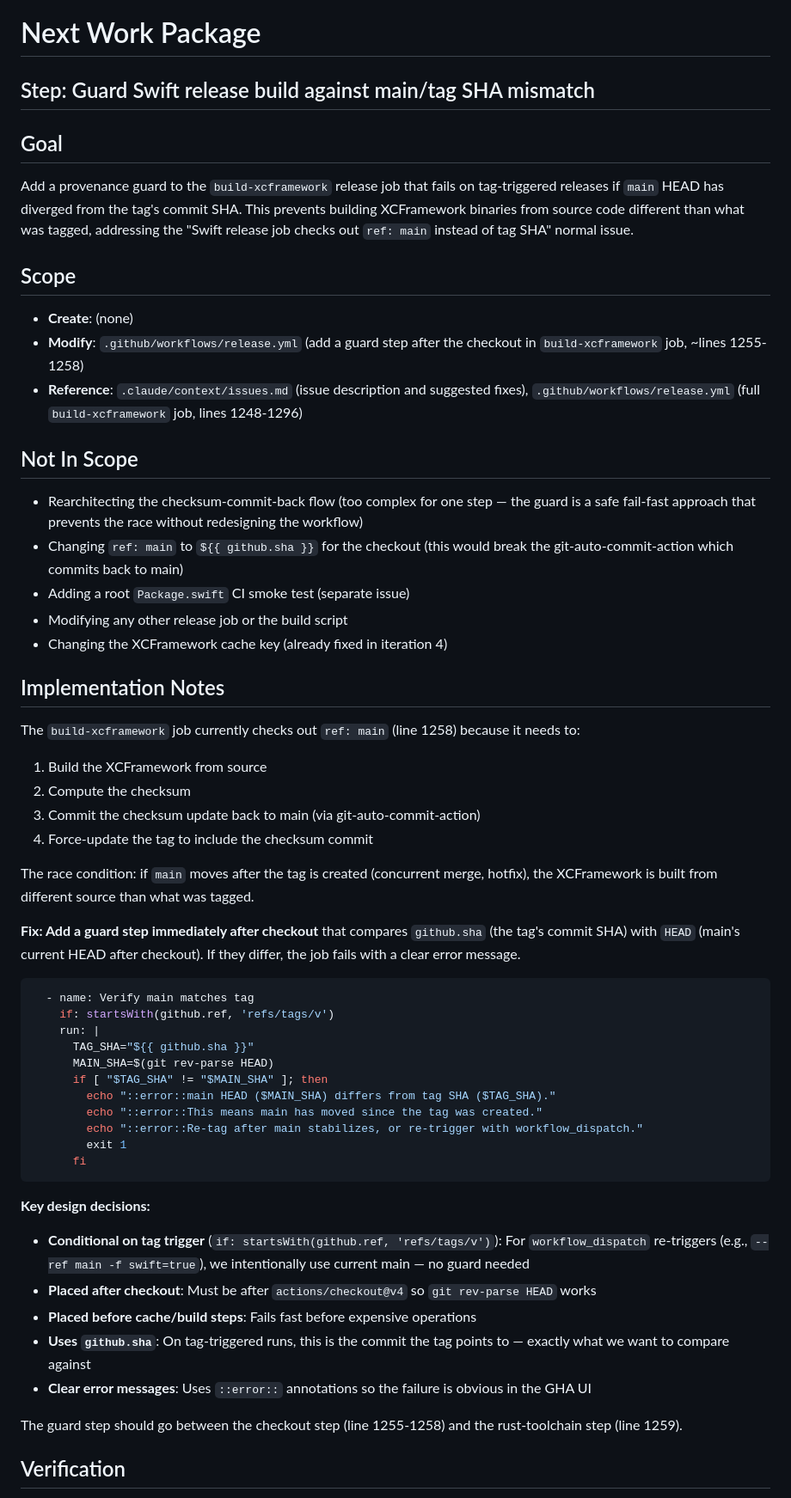
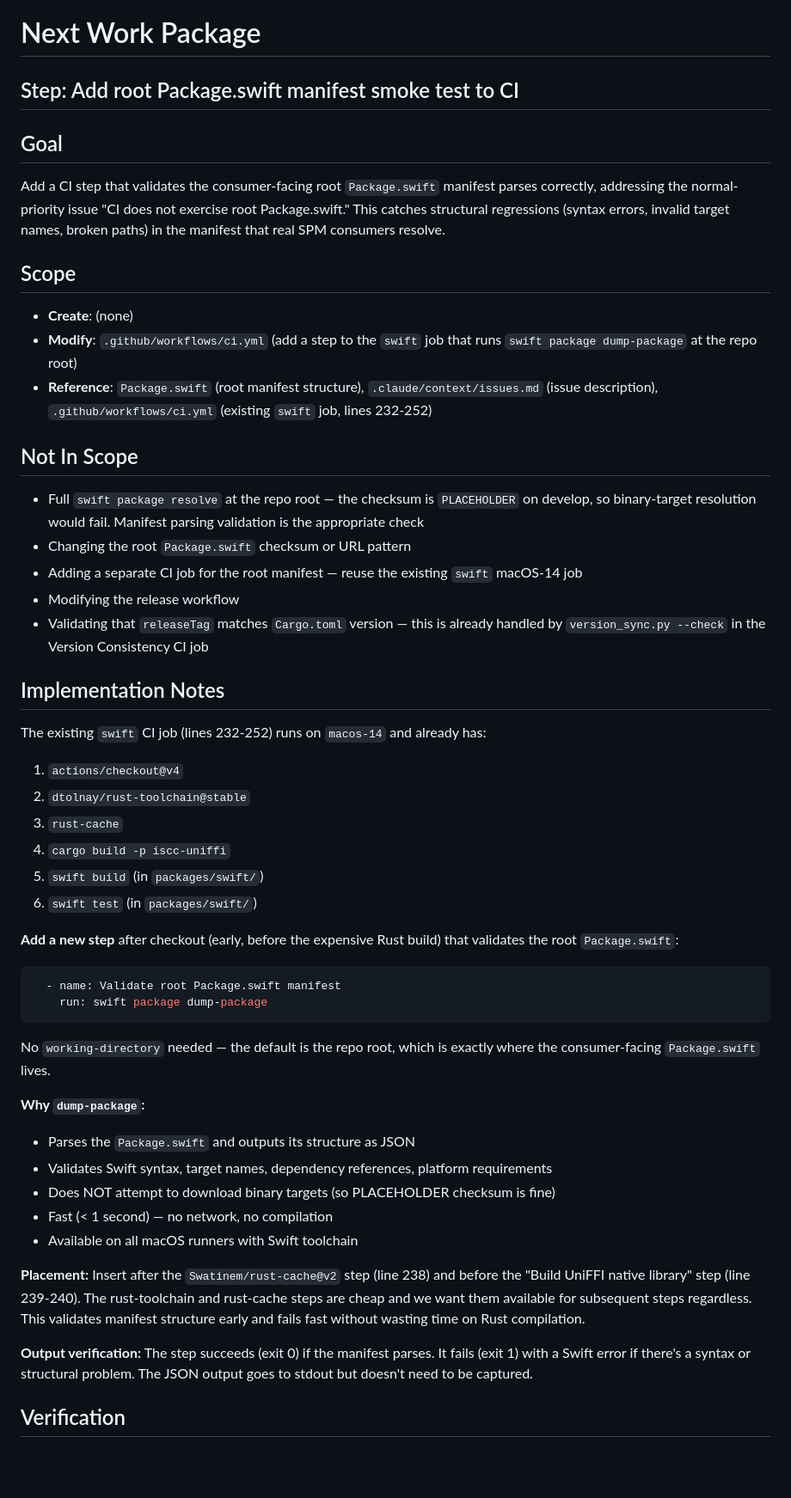
Before and after one commit to iscc/iscc-lib, a Markdown page: .claude/context/next.md, the part around one of its changes. Shown at 86% size. GitHub-like rendering; blank space fills up the shorter version.

Commit message:
cid(define-next): Add root Package.swift manifest smoke test to CI

````diff
--- a/.claude/context/next.md
+++ b/.claude/context/next.md
@@ -1,75 +1,70 @@
 # Next Work Package
 
-## Step: Guard Swift release build against main/tag SHA mismatch
+## Step: Add root Package.swift manifest smoke test to CI
 
 ## Goal
 
-Add a provenance guard to the `build-xcframework` release job that fails on tag-triggered releases
-if `main` HEAD has diverged from the tag's commit SHA. This prevents building XCFramework binaries
-from source code different than what was tagged, addressing the "Swift release job checks out
-`ref: main` instead of tag SHA" normal issue.
+Add a CI step that validates the consumer-facing root `Package.swift` manifest parses correctly,
+addressing the normal-priority issue "CI does not exercise root Package.swift." This catches
+structural regressions (syntax errors, invalid target names, broken paths) in the manifest that real
+SPM consumers resolve.
 
 ## Scope
 
 - **Create**: (none)
-- **Modify**: `.github/workflows/release.yml` (add a guard step after the checkout in
-    `build-xcframework` job, ~lines 1255-1258)
-- **Reference**: `.claude/context/issues.md` (issue description and suggested fixes),
-    `.github/workflows/release.yml` (full `build-xcframework` job, lines 1248-1296)
+- **Modify**: `.github/workflows/ci.yml` (add a step to the `swift` job that runs
+    `swift package dump-package` at the repo root)
+- **Reference**: `Package.swift` (root manifest structure), `.claude/context/issues.md` (issue
+    description), `.github/workflows/ci.yml` (existing `swift` job, lines 232-252)
 
 ## Not In Scope
 
-- Rearchitecting the checksum-commit-back flow (too complex for one step — the guard is a safe
-    fail-fast approach that prevents the race without redesigning the workflow)
-- Changing `ref: main` to `${{ github.sha }}` for the checkout (this would break the
-    git-auto-commit-action which commits back to main)
-- Adding a root `Package.swift` CI smoke test (separate issue)
-- Modifying any other release job or the build script
-- Changing the XCFramework cache key (already fixed in iteration 4)
+- Full `swift package resolve` at the repo root — the checksum is `PLACEHOLDER` on develop, so
+    binary-target resolution would fail. Manifest parsing validation is the appropriate check
+- Changing the root `Package.swift` checksum or URL pattern
+- Adding a separate CI job for the root manifest — reuse the existing `swift` macOS-14 job
+- Modifying the release workflow
+- Validating that `releaseTag` matches `Cargo.toml` version — this is already handled by
+    `version_sync.py --check` in the Version Consistency CI job
 
 ## Implementation Notes
 
-The `build-xcframework` job currently checks out `ref: main` (line 1258) because it needs to:
+The existing `swift` CI job (lines 232-252) runs on `macos-14` and already has:
 
-1. Build the XCFramework from source
-2. Compute the checksum
-3. Commit the checksum update back to main (via git-auto-commit-action)
-4. Force-update the tag to include the checksum commit
+1. `actions/checkout@v4`
+2. `dtolnay/rust-toolchain@stable`
+3. `rust-cache`
+4. `cargo build -p iscc-uniffi`
+5. `swift build` (in `packages/swift/`)
+6. `swift test` (in `packages/swift/`)
 
-The race condition: if `main` moves after the tag is created (concurrent merge, hotfix), the
-XCFramework is built from different source than what was tagged.
-
-**Fix: Add a guard step immediately after checkout** that compares `github.sha` (the tag's commit
-SHA) with `HEAD` (main's current HEAD after checkout). If they differ, the job fails with a clear
-error message.
+**Add a new step** after checkout (early, before the expensive Rust build) that validates the root
+`Package.swift`:
 
 ```yaml
-  - name: Verify main matches tag
-    if: startsWith(github.ref, 'refs/tags/v')
-    run: |
-      TAG_SHA="${{ github.sha }}"
-      MAIN_SHA=$(git rev-parse HEAD)
-      if [ "$TAG_SHA" != "$MAIN_SHA" ]; then
-        echo "::error::main HEAD ($MAIN_SHA) differs from tag SHA ($TAG_SHA)."
-        echo "::error::This means main has moved since the tag was created."
-        echo "::error::Re-tag after main stabilizes, or re-trigger with workflow_dispatch."
-        exit 1
-      fi
+  - name: Validate root Package.swift manifest
+    run: swift package dump-package
 ```
 
-**Key design decisions:**
+No `working-directory` needed — the default is the repo root, which is exactly where the
+consumer-facing `Package.swift` lives.
 
-- **Conditional on tag trigger** (`if: startsWith(github.ref, 'refs/tags/v')`): For
-    `workflow_dispatch` re-triggers (e.g., `--ref main -f swift=true`), we intentionally use current
-    main — no guard needed
-- **Placed after checkout**: Must be after `actions/checkout@v4` so `git rev-parse HEAD` works
-- **Placed before cache/build steps**: Fails fast before expensive operations
-- **Uses `github.sha`**: On tag-triggered runs, this is the commit the tag points to — exactly what
-    we want to compare against
-- **Clear error messages**: Uses `::error::` annotations so the failure is obvious in the GHA UI
+**Why `dump-package`:**
 
-The guard step should go between the checkout step (line 1255-1258) and the rust-toolchain step
-(line 1259).
+- Parses the `Package.swift` and outputs its structure as JSON
+- Validates Swift syntax, target names, dependency references, platform requirements
+- Does NOT attempt to download binary targets (so PLACEHOLDER checksum is fine)
+- Fast (< 1 second) — no network, no compilation
+- Available on all macOS runners with Swift toolchain
+
+**Placement:** Insert after the `Swatinem/rust-cache@v2` step (line 238) and before the "Build
+UniFFI native library" step (line 239-240). The rust-toolchain and rust-cache steps are cheap and we
+want them available for subsequent steps regardless. This validates manifest structure early and
+fails fast without wasting time on Rust compilation.
+
+**Output verification:** The step succeeds (exit 0) if the manifest parses. It fails (exit 1) with a
+Swift error if there's a syntax or structural problem. The JSON output goes to stdout but doesn't
+need to be captured.
 
 ## Verification
 
````
Also changed, not shown: other parts of .claude/context/next.md (+10 -11 lines), 1 other file.
